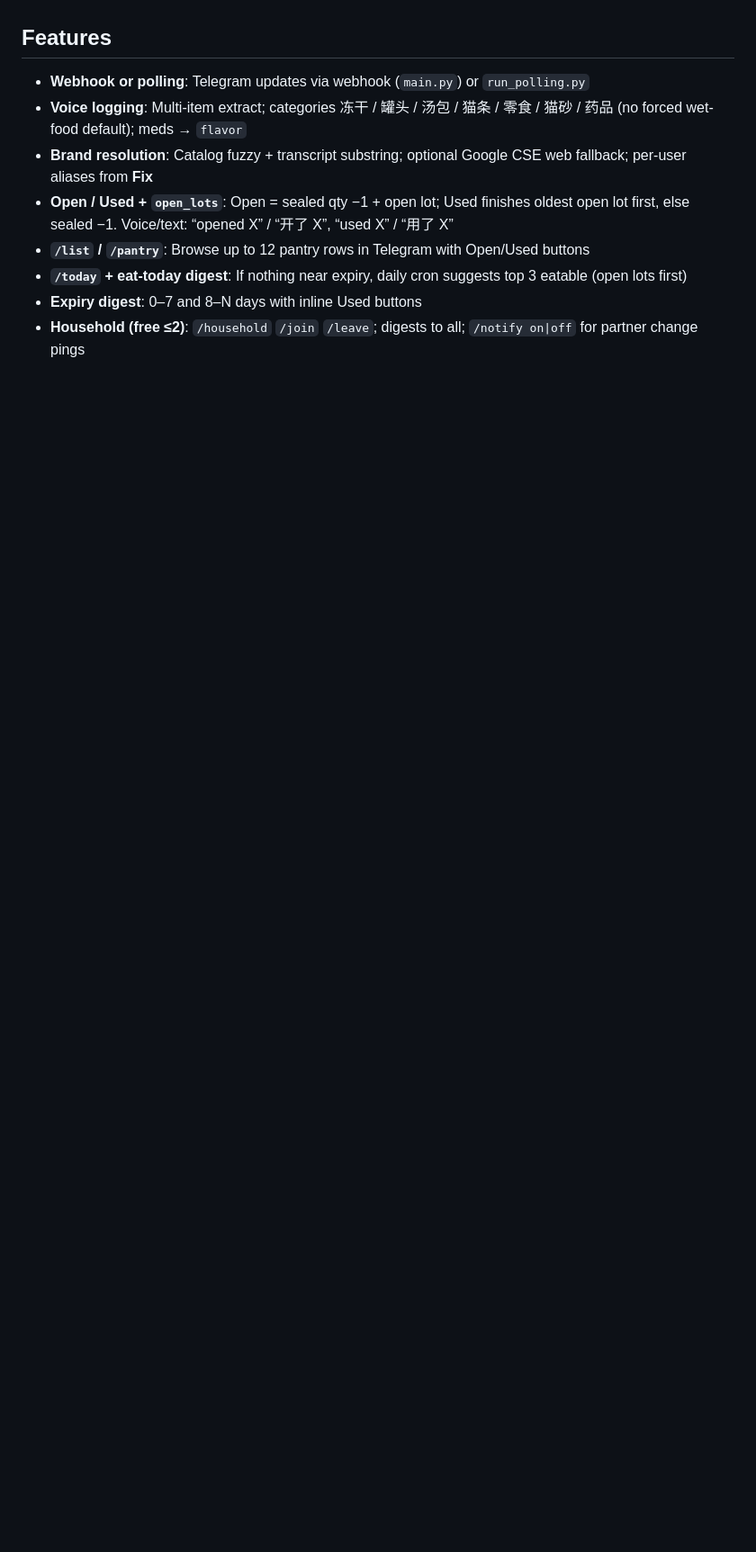
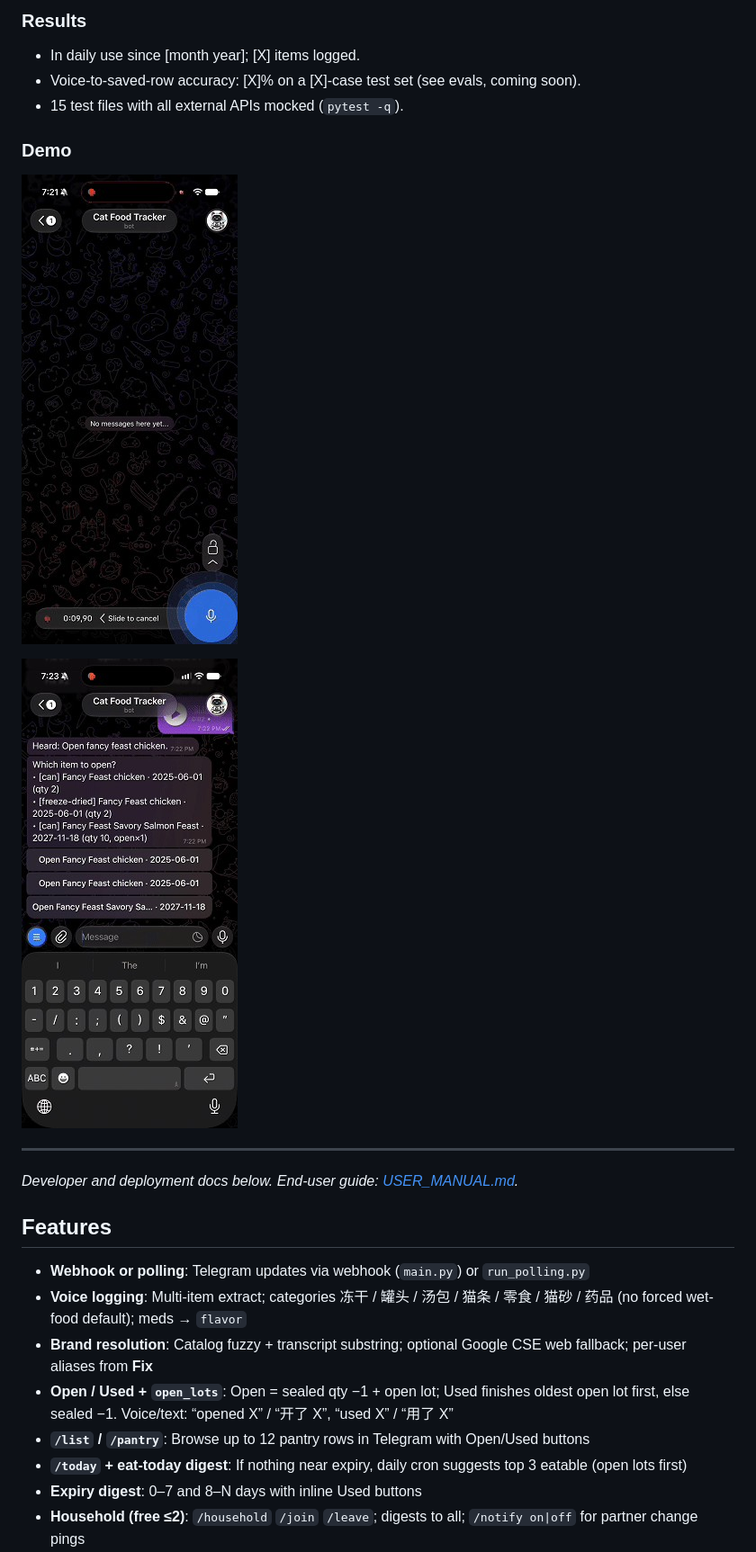
Before and after one commit to yinchaoqun9/telegram-bot-cft, a Markdown page: README.md, the part around one of its changes. Shown at 90% size. Rendered like a GitHub page; pictures changed too: docs/demo-open.jpg (added), docs/demo-voice.jpg (added); blank space fills up the shorter version.

```diff
--- a/README.md
+++ b/README.md
@@ -6,3 +20,15 @@ End-user docs: [`USER_MANUAL.md`](USER_MANUAL.md). This README is for developers
+### Results
+- In daily use since [month year]; [X] items logged.
+- Voice-to-saved-row accuracy: [X]% on a [X]-case test set (see evals, coming soon).
+- 15 test files with all external APIs mocked (`pytest -q`).
+
+### Demo
+![Log by voice](docs/demo-voice.jpg)
+
+![Open / disambiguate](docs/demo-open.jpg)
+
+---
+*Developer and deployment docs below. End-user guide: [USER_MANUAL.md](USER_MANUAL.md).*
 
 ## Features
 
```
Also changed, not shown: other parts of README.md (+17 -3 lines), docs/pet-pantry-flow.png (added), docs/pet-pantry-schema.png (added).
